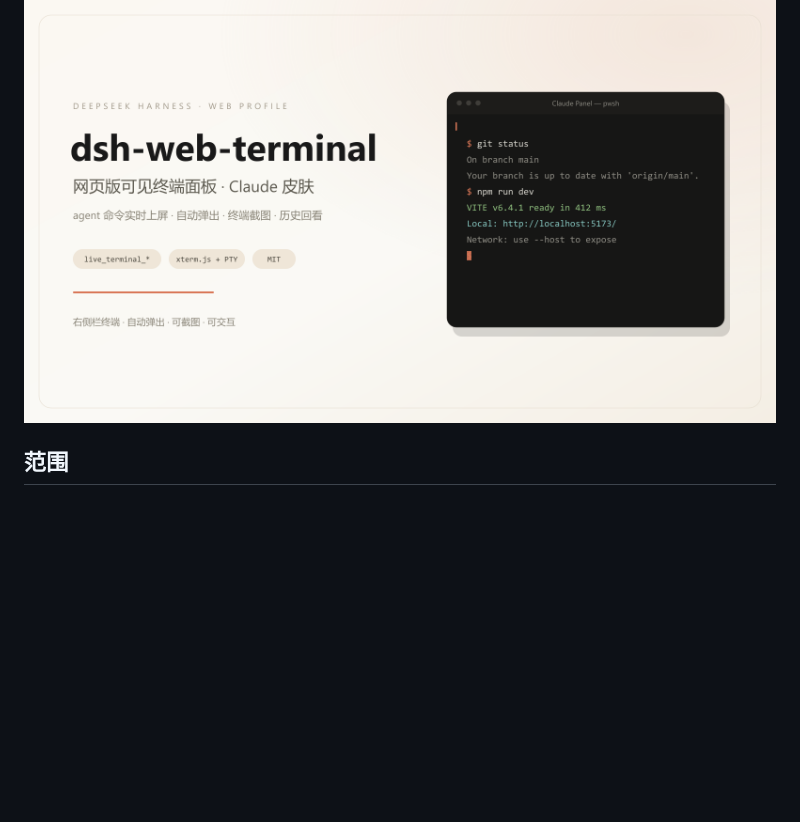
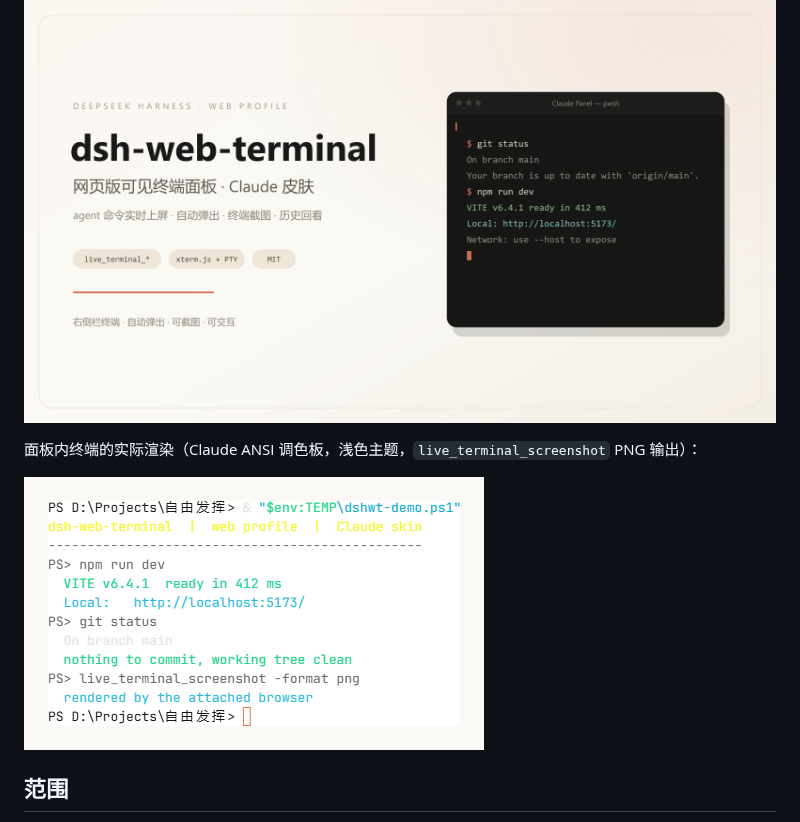
Before and after one commit to fightingFirefox/dsh-web-terminal, a Markdown page: README.md, the part around the change. GitHub-like rendering; pictures changed too: docs/screenshot-panel.png (added); blank space fills up the shorter version.

Commit message:
docs: add real panel screenshot (live_terminal_screenshot png)

```diff
--- a/README.md
+++ b/README.md
@@ -5,6 +5,10 @@ Claude 风格的可见终端面板插件，面向 DeepSeek Harness（DSH）**Web
 用于读取、搜索、等待与截屏终端。
 
 ![面板示意](docs/hero.png)
+
+面板内终端的实际渲染（Claude ANSI 调色板，浅色主题，`live_terminal_screenshot` PNG 输出）：
+
+![终端渲染](docs/screenshot-panel.png)
 
 ## 范围
 
```
